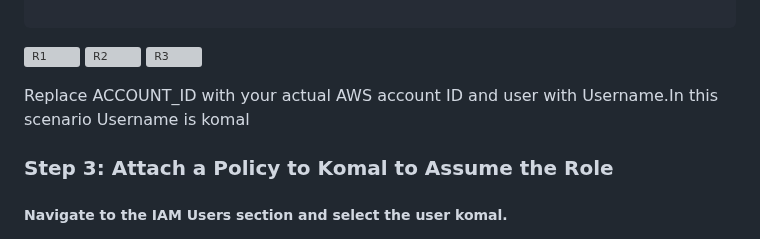
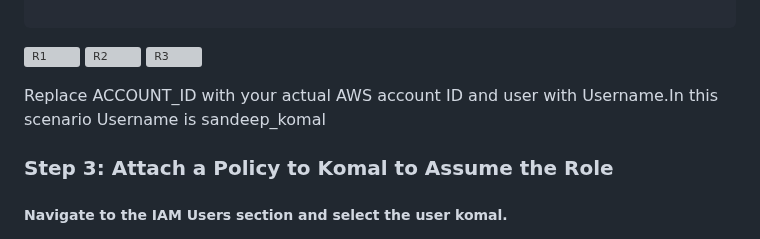
Before and after one commit to SandeepKomal/AWS, a Markdown page: IAM.md, the part around the change. Drawn GitHub-style; grey boxes are pictures that could not be loaded.

```diff
--- a/IAM.md
+++ b/IAM.md
@@ -45,7 +45,7 @@
 ![R2](https://github.com/SandeepKomal/AWS/assets/99358567/45f8cbff-d607-4180-8240-726817baf16e)
 ![R3](https://github.com/SandeepKomal/AWS/assets/99358567/8ac15f5d-0b1f-4b3e-8490-d1075a013f5b)
 
-Replace ACCOUNT_ID with your actual AWS account ID and user with Username.In this scenario Username is komal
+Replace ACCOUNT_ID with your actual AWS account ID and user with Username.In this scenario Username is sandeep_komal
 
 ### Step 3: Attach a Policy to Komal to Assume the Role
 ##### Navigate to the IAM Users section and select the user komal.
```
